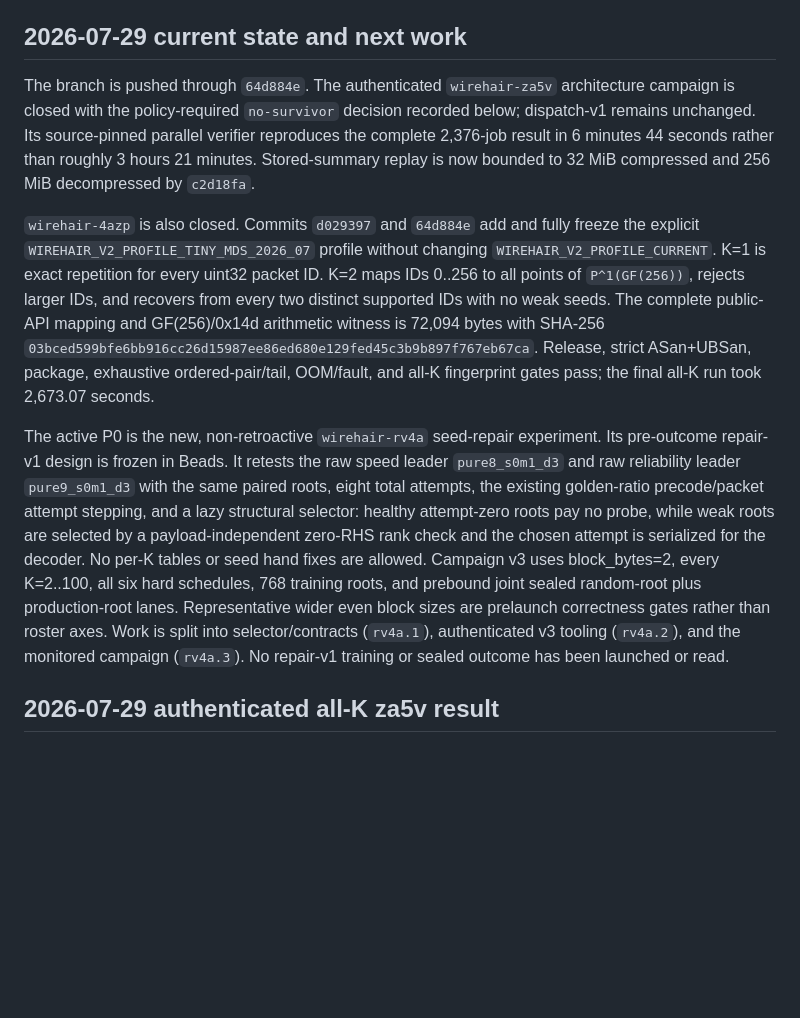
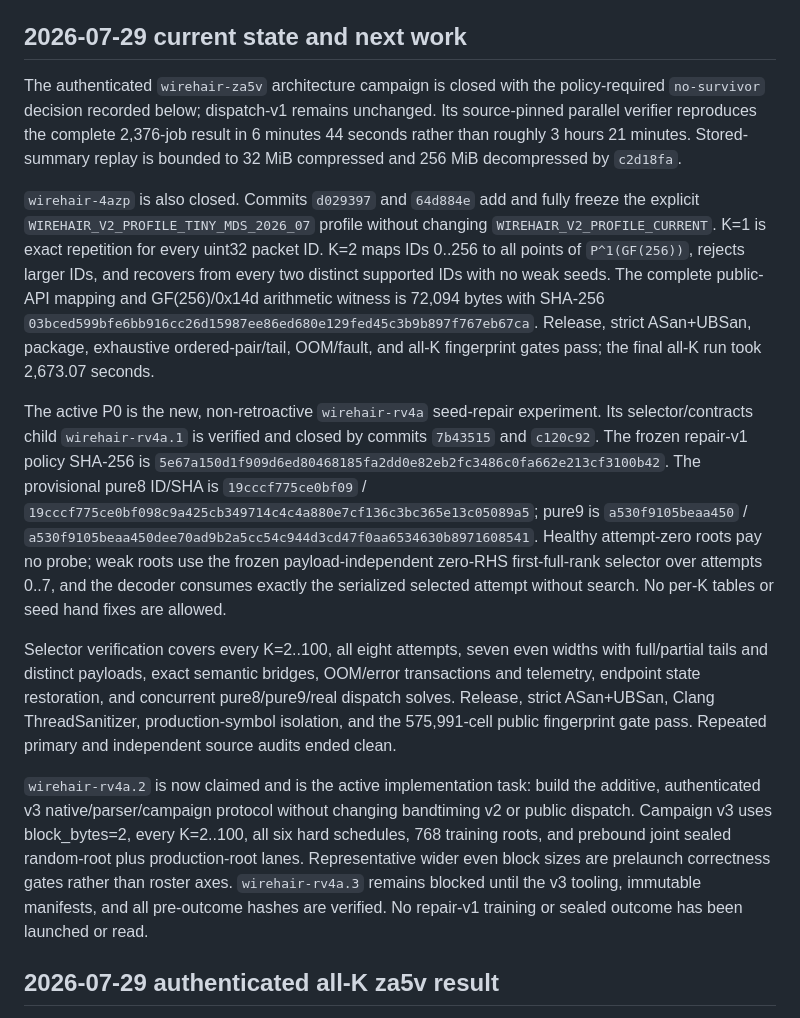
Before and after one commit to catid/wirehair, a Markdown page: resume.md, the part around the change. GitHub-like rendering; blank space fills up the shorter version.

Commit message:
docs(wh2): hand off verified repair selector

```diff
--- a/resume.md
+++ b/resume.md
@@ -7,12 +7,12 @@ Primary Beads: `wirehair-rv4a`, `wirehair-rv4a.1`,
 
 ## 2026-07-29 current state and next work
 
-The branch is pushed through `64d884e`.  The authenticated `wirehair-za5v`
-architecture campaign is closed with the policy-required `no-survivor`
-decision recorded below; dispatch-v1 remains unchanged.  Its source-pinned
-parallel verifier reproduces the complete 2,376-job result in 6 minutes
-44 seconds rather than roughly 3 hours 21 minutes.  Stored-summary replay is
-now bounded to 32 MiB compressed and 256 MiB decompressed by `c2d18fa`.
+The authenticated `wirehair-za5v` architecture campaign is closed with the
+policy-required `no-survivor` decision recorded below; dispatch-v1 remains
+unchanged.  Its source-pinned parallel verifier reproduces the complete
+2,376-job result in 6 minutes 44 seconds rather than roughly 3 hours
+21 minutes.  Stored-summary replay is bounded to 32 MiB compressed and
+256 MiB decompressed by `c2d18fa`.
 
 `wirehair-4azp` is also closed.  Commits `d029397` and `64d884e` add and fully
 freeze the explicit `WIREHAIR_V2_PROFILE_TINY_MDS_2026_07` profile without
@@ -26,20 +26,35 @@ Release, strict ASan+UBSan, package, exhaustive ordered-pair/tail, OOM/fault,
 and all-K fingerprint gates pass; the final all-K run took 2,673.07 seconds.
 
 The active P0 is the new, non-retroactive `wirehair-rv4a` seed-repair
-experiment.  Its pre-outcome repair-v1 design is frozen in Beads.  It retests
-the raw speed leader `pure8_s0m1_d3` and raw reliability leader
-`pure9_s0m1_d3` with the same paired roots, eight total attempts, the existing
-golden-ratio precode/packet attempt stepping, and a lazy structural selector:
-healthy attempt-zero roots pay no probe, while weak roots are selected by a
-payload-independent zero-RHS rank check and the chosen attempt is serialized
-for the decoder.  No per-K tables or seed hand fixes are allowed.  Campaign
-v3 uses block_bytes=2, every K=2..100, all six hard schedules, 768 training
-roots, and prebound joint sealed random-root plus production-root lanes.
-Representative wider even block sizes are prelaunch correctness gates rather
-than roster axes.  Work is split into selector/contracts (`rv4a.1`),
-authenticated v3 tooling (`rv4a.2`), and the monitored campaign
-(`rv4a.3`).  No repair-v1 training or sealed outcome has been launched or
-read.
+experiment.  Its selector/contracts child `wirehair-rv4a.1` is verified and
+closed by commits `7b43515` and `c120c92`.  The frozen repair-v1 policy SHA-256
+is `5e67a150d1f909d6ed80468185fa2dd0e82eb2fc3486c0fa662e213cf3100b42`.
+The provisional pure8 ID/SHA is `19cccf775ce0bf09` /
+`19cccf775ce0bf098c9a425cb349714c4c4a880e7cf136c3bc365e13c05089a5`;
+pure9 is `a530f9105beaa450` /
+`a530f9105beaa450dee70ad9b2a5cc54c944d3cd47f0aa6534630b8971608541`.
+Healthy attempt-zero roots pay no probe; weak roots use the frozen
+payload-independent zero-RHS first-full-rank selector over attempts 0..7, and
+the decoder consumes exactly the serialized selected attempt without search.
+No per-K tables or seed hand fixes are allowed.
+
+Selector verification covers every K=2..100, all eight attempts, seven even
+widths with full/partial tails and distinct payloads, exact semantic bridges,
+OOM/error transactions and telemetry, endpoint state restoration, and
+concurrent pure8/pure9/real dispatch solves.  Release, strict ASan+UBSan,
+Clang ThreadSanitizer, production-symbol isolation, and the 575,991-cell
+public fingerprint gate pass.  Repeated primary and independent source audits
+ended clean.
+
+`wirehair-rv4a.2` is now claimed and is the active implementation task:
+build the additive, authenticated v3 native/parser/campaign protocol without
+changing bandtiming v2 or public dispatch.  Campaign v3 uses block_bytes=2,
+every K=2..100, all six hard schedules, 768 training roots, and prebound joint
+sealed random-root plus production-root lanes.  Representative wider even
+block sizes are prelaunch correctness gates rather than roster axes.
+`wirehair-rv4a.3` remains blocked until the v3 tooling, immutable manifests,
+and all pre-outcome hashes are verified.  No repair-v1 training or sealed
+outcome has been launched or read.
 
 ## 2026-07-29 authenticated all-K za5v result
 
```
